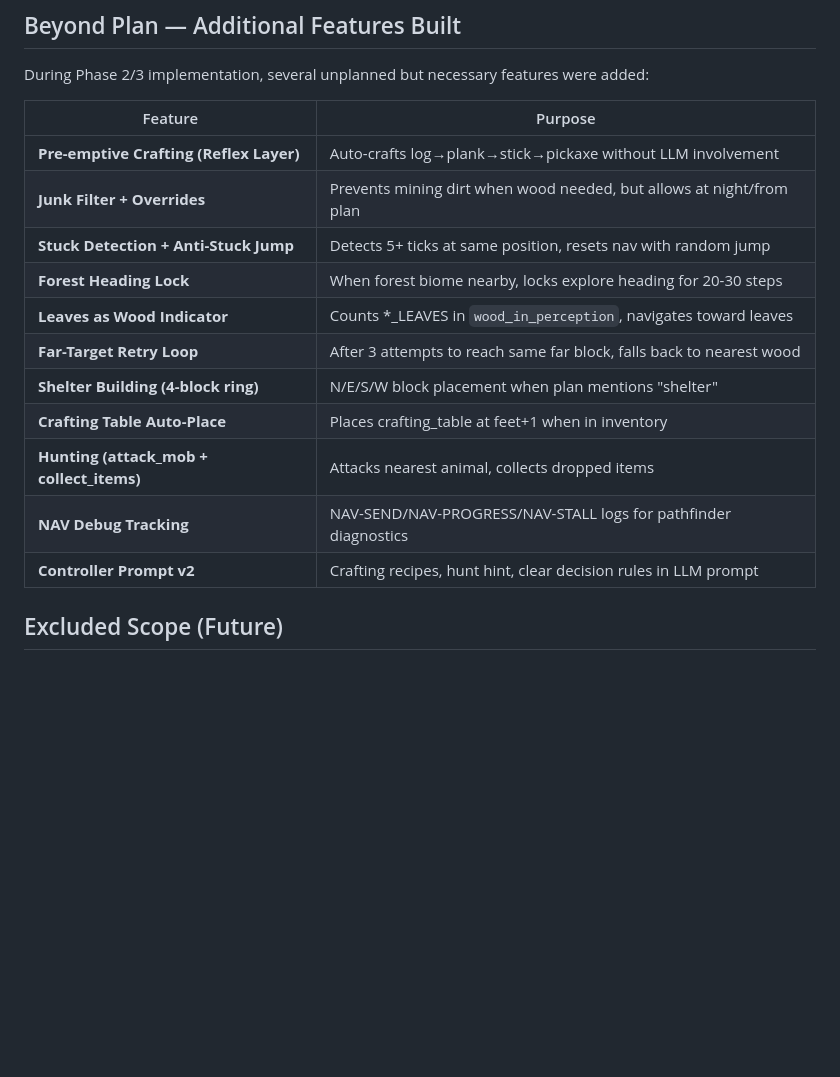
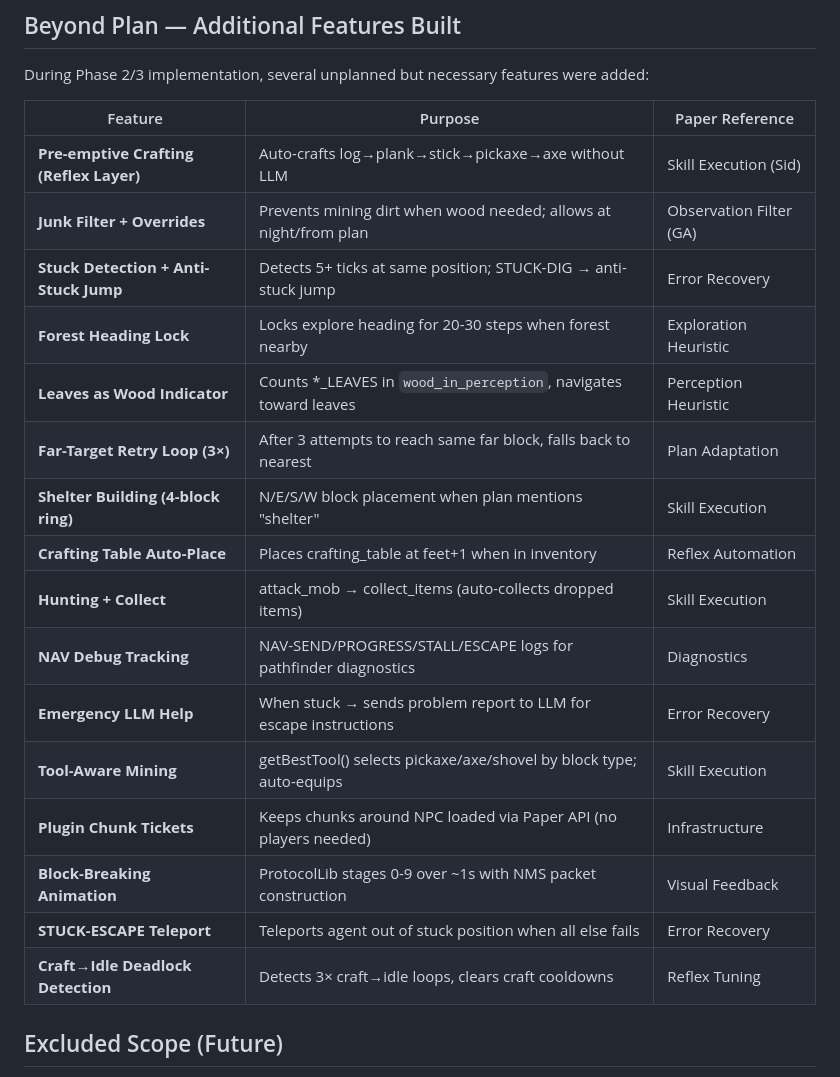
Before and after one commit to christophrus/minecraft-valis, a Markdown page: PLAN.md, the part around one of its changes. Drawn GitHub-style; blank space fills up the shorter version.

```diff
--- a/PLAN.md
+++ b/PLAN.md
@@ -155,19 +192,24 @@ minecraft-valis/
 
 During Phase 2/3 implementation, several unplanned but necessary features were added:
 
-| Feature | Purpose |
-|---------|---------|
-| **Pre-emptive Crafting (Reflex Layer)** | Auto-crafts log→plank→stick→pickaxe without LLM involvement |
-| **Junk Filter + Overrides** | Prevents mining dirt when wood needed, but allows at night/from plan |
-| **Stuck Detection + Anti-Stuck Jump** | Detects 5+ ticks at same position, resets nav with random jump |
-| **Forest Heading Lock** | When forest biome nearby, locks explore heading for 20-30 steps |
-| **Leaves as Wood Indicator** | Counts *_LEAVES in `wood_in_perception`, navigates toward leaves |
-| **Far-Target Retry Loop** | After 3 attempts to reach same far block, falls back to nearest wood |
-| **Shelter Building (4-block ring)** | N/E/S/W block placement when plan mentions "shelter" |
-| **Crafting Table Auto-Place** | Places crafting_table at feet+1 when in inventory |
-| **Hunting (attack_mob + collect_items)** | Attacks nearest animal, collects dropped items |
-| **NAV Debug Tracking** | NAV-SEND/NAV-PROGRESS/NAV-STALL logs for pathfinder diagnostics |
-| **Controller Prompt v2** | Crafting recipes, hunt hint, clear decision rules in LLM prompt |
+| Feature | Purpose | Paper Reference |
+|---------|---------|----------------|
+| **Pre-emptive Crafting (Reflex Layer)** | Auto-crafts log→plank→stick→pickaxe→axe without LLM | Skill Execution (Sid) |
+| **Junk Filter + Overrides** | Prevents mining dirt when wood needed; allows at night/from plan | Observation Filter (GA) |
+| **Stuck Detection + Anti-Stuck Jump** | Detects 5+ ticks at same position; STUCK-DIG → anti-stuck jump | Error Recovery |
+| **Forest Heading Lock** | Locks explore heading for 20-30 steps when forest nearby | Exploration Heuristic |
+| **Leaves as Wood Indicator** | Counts *_LEAVES in `wood_in_perception`, navigates toward leaves | Perception Heuristic |
+| **Far-Target Retry Loop (3×)** | After 3 attempts to reach same far block, falls back to nearest | Plan Adaptation |
+| **Shelter Building (4-block ring)** | N/E/S/W block placement when plan mentions "shelter" | Skill Execution |
+| **Crafting Table Auto-Place** | Places crafting_table at feet+1 when in inventory | Reflex Automation |
+| **Hunting + Collect** | attack_mob → collect_items (auto-collects dropped items) | Skill Execution |
+| **NAV Debug Tracking** | NAV-SEND/PROGRESS/STALL/ESCAPE logs for pathfinder diagnostics | Diagnostics |
+| **Emergency LLM Help** | When stuck → sends problem report to LLM for escape instructions | Error Recovery |
+| **Tool-Aware Mining** | getBestTool() selects pickaxe/axe/shovel by block type; auto-equips | Skill Execution |
+| **Plugin Chunk Tickets** | Keeps chunks around NPC loaded via Paper API (no players needed) | Infrastructure |
+| **Block-Breaking Animation** | ProtocolLib stages 0-9 over ~1s with NMS packet construction | Visual Feedback |
+| **STUCK-ESCAPE Teleport** | Teleports agent out of stuck position when all else fails | Error Recovery |
+| **Craft→Idle Deadlock Detection** | Detects 3× craft→idle loops, clears craft cooldowns | Reflex Tuning |
 
 ## Excluded Scope (Future)
 
```
Also changed, not shown: other parts of PLAN.md (+66 -29 lines).
